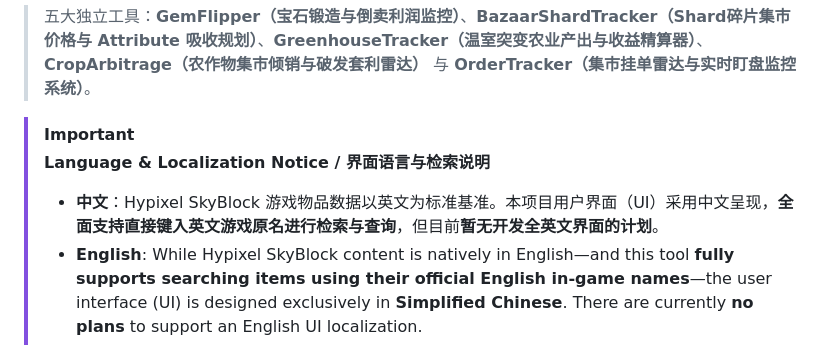
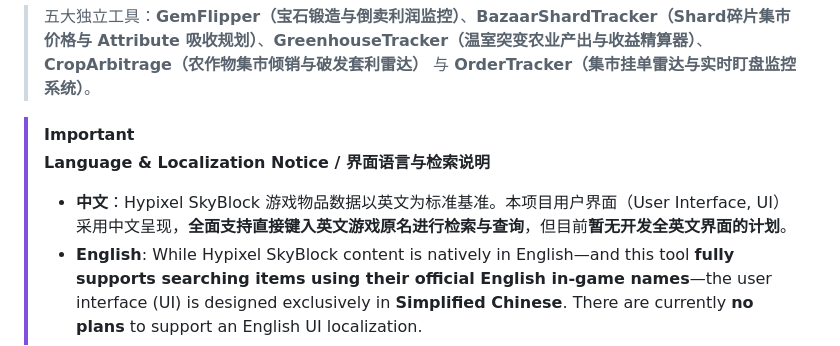
Before and after one commit to Squishy707/SkyStreetHelper, a Markdown page: README.md, the part around the change. Drawn GitHub-style.

Commit message:
docs(readme): expand UI abbreviation to User Interface in notice

```diff
--- a/README.md
+++ b/README.md
@@ -9,7 +9,7 @@
 
 > [!IMPORTANT]
 > **Language & Localization Notice / 界面语言与检索说明**
-> - **中文**：Hypixel SkyBlock 游戏物品数据以英文为标准基准。本项目用户界面（UI）采用中文呈现，**全面支持直接键入英文游戏原名进行检索与查询**，但目前**暂无开发全英文界面的计划**。
+> - **中文**：Hypixel SkyBlock 游戏物品数据以英文为标准基准。本项目用户界面（User Interface, UI）采用中文呈现，**全面支持直接键入英文游戏原名进行检索与查询**，但目前**暂无开发全英文界面的计划**。
 > - **English**: While Hypixel SkyBlock content is natively in English—and this tool **fully supports searching items using their official English in-game names**—the user interface (UI) is designed exclusively in **Simplified Chinese**. There are currently **no plans** to support an English UI localization.
 
 
```
